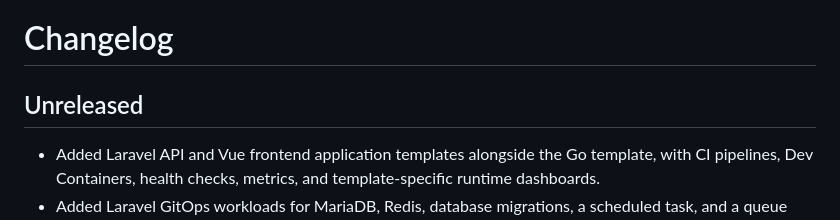
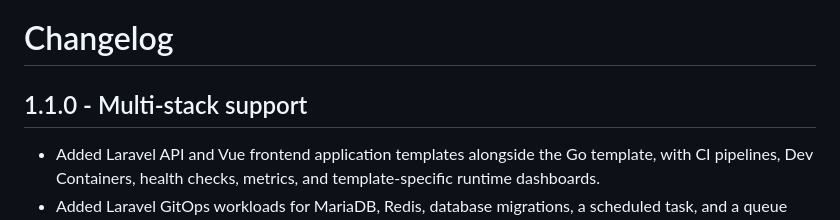
Before and after one commit to virvis-net/modular-devops-stack, a Markdown page: CHANGELOG.md, the part around the change. Rendered like a GitHub page.

Commit message:
Update changelog for version 1.1.0 - Multi-stack support

```diff
--- a/CHANGELOG.md
+++ b/CHANGELOG.md
@@ -1,6 +1,6 @@
 # Changelog
 
-## Unreleased
+## 1.1.0 - Multi-stack support
 - Added Laravel API and Vue frontend application templates alongside the Go
   template, with CI pipelines, Dev Containers, health checks, metrics, and
   template-specific runtime dashboards.
```
